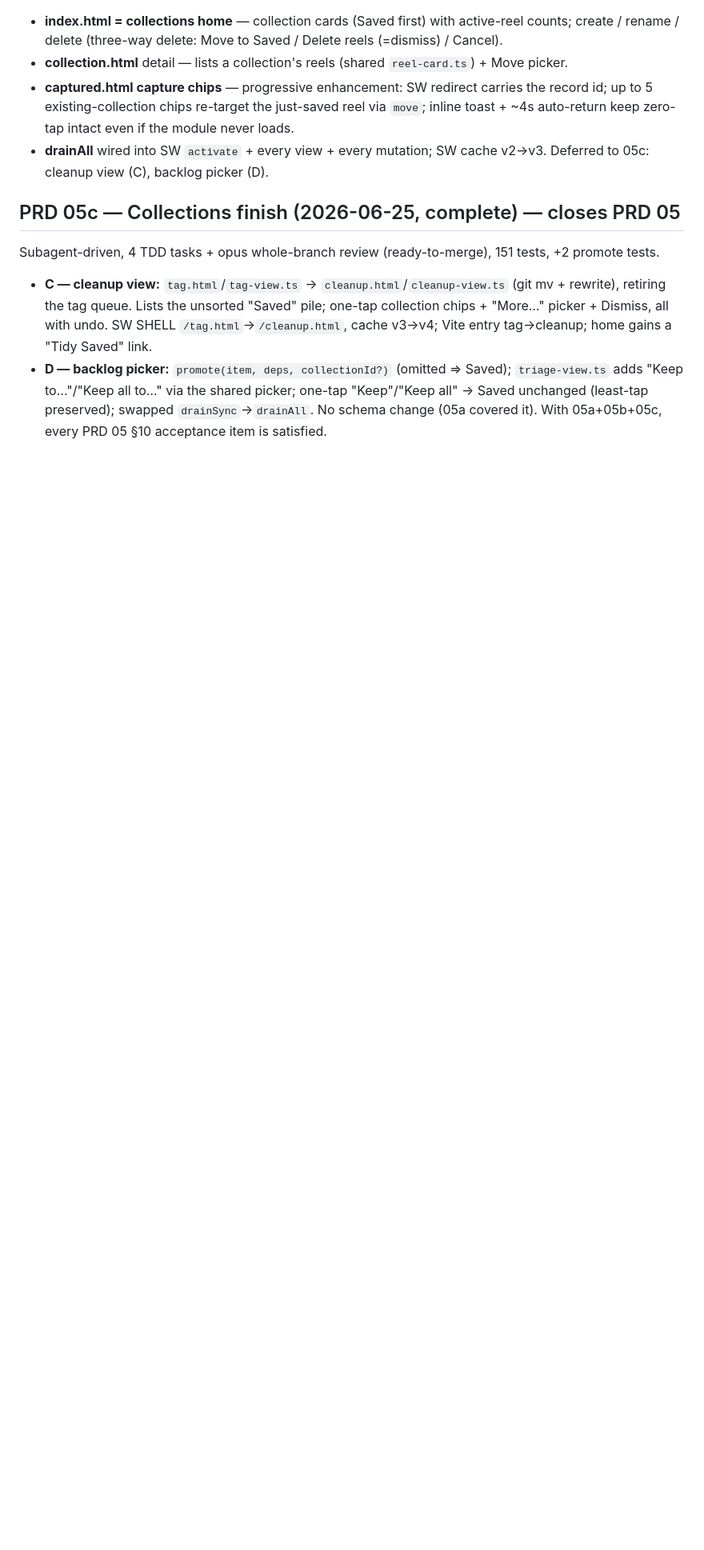
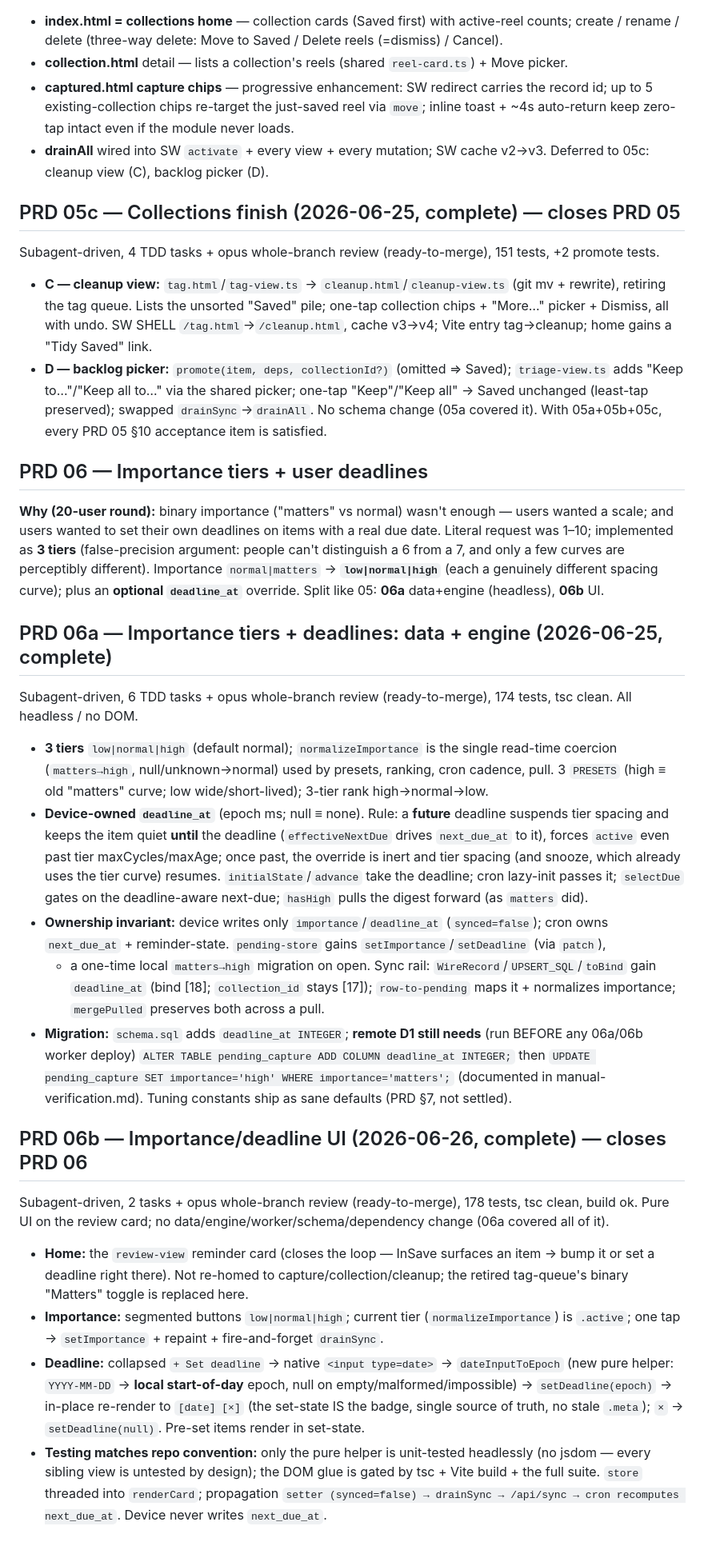
Before and after one commit to Osmiosis/InSave, a Markdown page: notes.md, the part around the change. Shown at 80% size. Rendered like a GitHub page; blank space fills up the shorter version.

Commit message:
docs(notes): PRD 06 / 06a / 06b summaries (importance tiers + deadlines)
Co-Authored-By: Claude Opus 4.8 <noreply@anthropic.com>

```diff
--- a/notes.md
+++ b/notes.md
@@ -579,3 +579,53 @@ Subagent-driven, 4 TDD tasks + opus whole-branch review (ready-to-merge), 151 te
   adds "Keep to…"/"Keep all to…" via the shared picker; one-tap "Keep"/"Keep all" → Saved unchanged
   (least-tap preserved); swapped `drainSync`→`drainAll`.
 No schema change (05a covered it). With 05a+05b+05c, every PRD 05 §10 acceptance item is satisfied.
+
+## PRD 06 — Importance tiers + user deadlines
+
+**Why (20-user round):** binary importance ("matters" vs normal) wasn't enough — users wanted a
+scale; and users wanted to set their own deadlines on items with a real due date. Literal request was
+1–10; implemented as **3 tiers** (false-precision argument: people can't distinguish a 6 from a 7, and
+only a few curves are perceptibly different). Importance `normal|matters` → **`low|normal|high`** (each
+a genuinely different spacing curve); plus an **optional `deadline_at`** override. Split like 05:
+**06a** data+engine (headless), **06b** UI.
+
+## PRD 06a — Importance tiers + deadlines: data + engine (2026-06-25, complete)
+
+Subagent-driven, 6 TDD tasks + opus whole-branch review (ready-to-merge), 174 tests, tsc clean.
+All headless / no DOM.
+- **3 tiers** `low|normal|high` (default normal); `normalizeImportance` is the single read-time
+  coercion (`matters→high`, null/unknown→normal) used by presets, ranking, cron cadence, pull.
+  3 `PRESETS` (high ≡ old "matters" curve; low wide/short-lived); 3-tier rank high→normal→low.
+- **Device-owned `deadline_at`** (epoch ms; null ≡ none). Rule: a **future** deadline suspends tier
+  spacing and keeps the item quiet **until** the deadline (`effectiveNextDue` drives `next_due_at` to
+  it), forces `active` even past tier maxCycles/maxAge; once past, the override is inert and tier
+  spacing (and snooze, which already uses the tier curve) resumes. `initialState`/`advance` take the
+  deadline; cron lazy-init passes it; `selectDue` gates on the deadline-aware next-due; `hasHigh`
+  pulls the digest forward (as `matters` did).
+- **Ownership invariant:** device writes only `importance`/`deadline_at` (`synced=false`); cron owns
+  `next_due_at` + reminder-state. `pending-store` gains `setImportance`/`setDeadline` (via `patch`),
+  + a one-time local `matters→high` migration on open. Sync rail: `WireRecord`/`UPSERT_SQL`/`toBind`
+  gain `deadline_at` (bind [18]; `collection_id` stays [17]); `row-to-pending` maps it + normalizes
+  importance; `mergePulled` preserves both across a pull.
+- **Migration:** `schema.sql` adds `deadline_at INTEGER`; **remote D1 still needs** (run BEFORE any
+  06a/06b worker deploy) `ALTER TABLE pending_capture ADD COLUMN deadline_at INTEGER;` then
+  `UPDATE pending_capture SET importance='high' WHERE importance='matters';` (documented in
+  manual-verification.md). Tuning constants ship as sane defaults (PRD §7, not settled).
+
+## PRD 06b — Importance/deadline UI (2026-06-26, complete) — closes PRD 06
+
+Subagent-driven, 2 tasks + opus whole-branch review (ready-to-merge), 178 tests, tsc clean, build ok.
+Pure UI on the review card; no data/engine/worker/schema/dependency change (06a covered all of it).
+- **Home:** the `review-view` reminder card (closes the loop — InSave surfaces an item → bump it or
+  set a deadline right there). Not re-homed to capture/collection/cleanup; the retired tag-queue's
+  binary "Matters" toggle is replaced here.
+- **Importance:** segmented buttons `low|normal|high`; current tier (`normalizeImportance`) is
+  `.active`; one tap → `setImportance` + repaint + fire-and-forget `drainSync`.
+- **Deadline:** collapsed `+ Set deadline` → native `<input type=date>` → `dateInputToEpoch`
+  (new pure helper: `YYYY-MM-DD` → **local start-of-day** epoch, null on empty/malformed/impossible)
+  → `setDeadline(epoch)` → in-place re-render to `[date] [×]` (the set-state IS the badge, single
+  source of truth, no stale `.meta`); `×` → `setDeadline(null)`. Pre-set items render in set-state.
+- **Testing matches repo convention:** only the pure helper is unit-tested headlessly (no jsdom —
+  every sibling view is untested by design); the DOM glue is gated by tsc + Vite build + the full
+  suite. `store` threaded into `renderCard`; propagation `setter (synced=false) → drainSync →
+  /api/sync → cron recomputes next_due_at`. Device never writes `next_due_at`.
```
